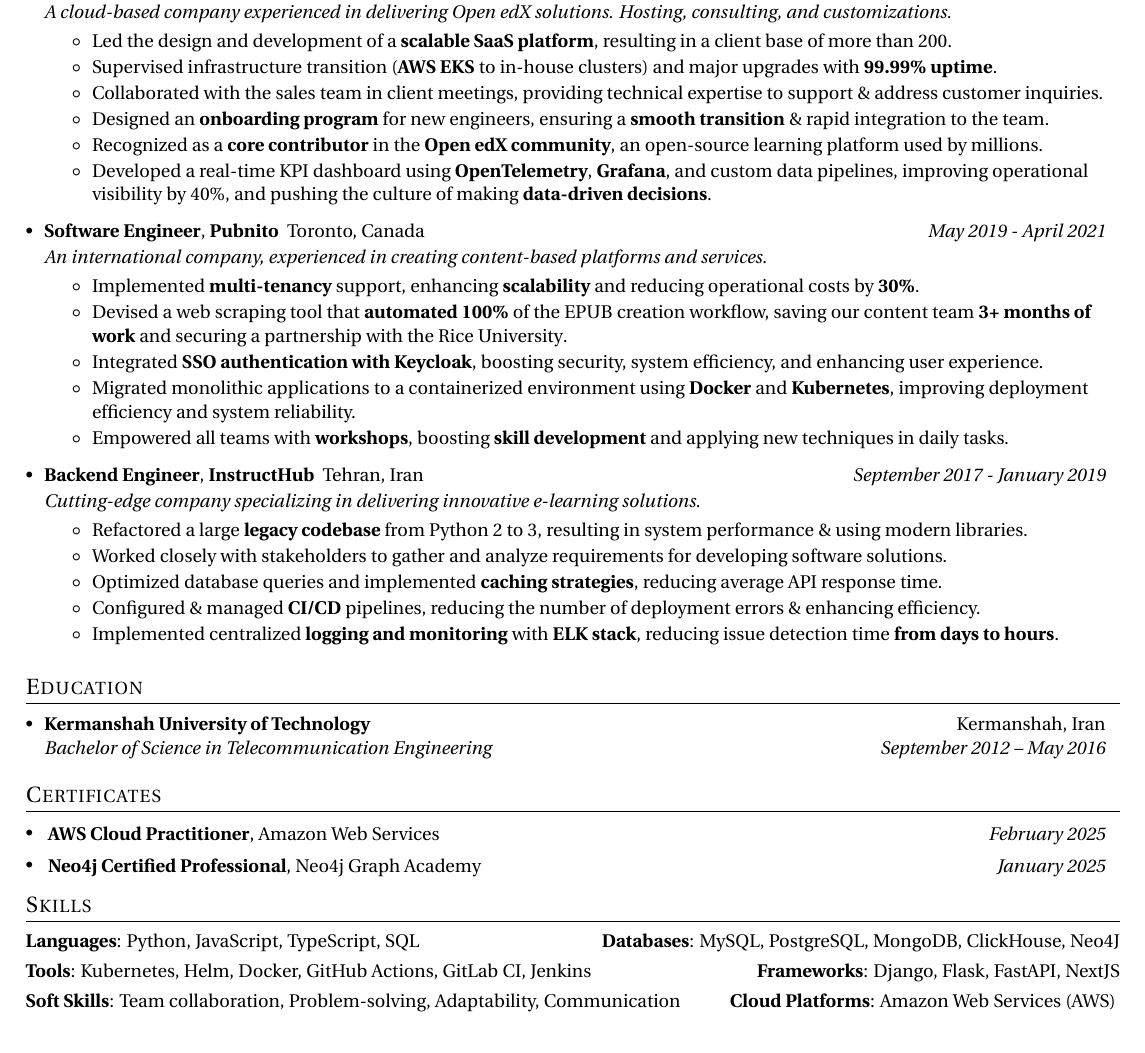
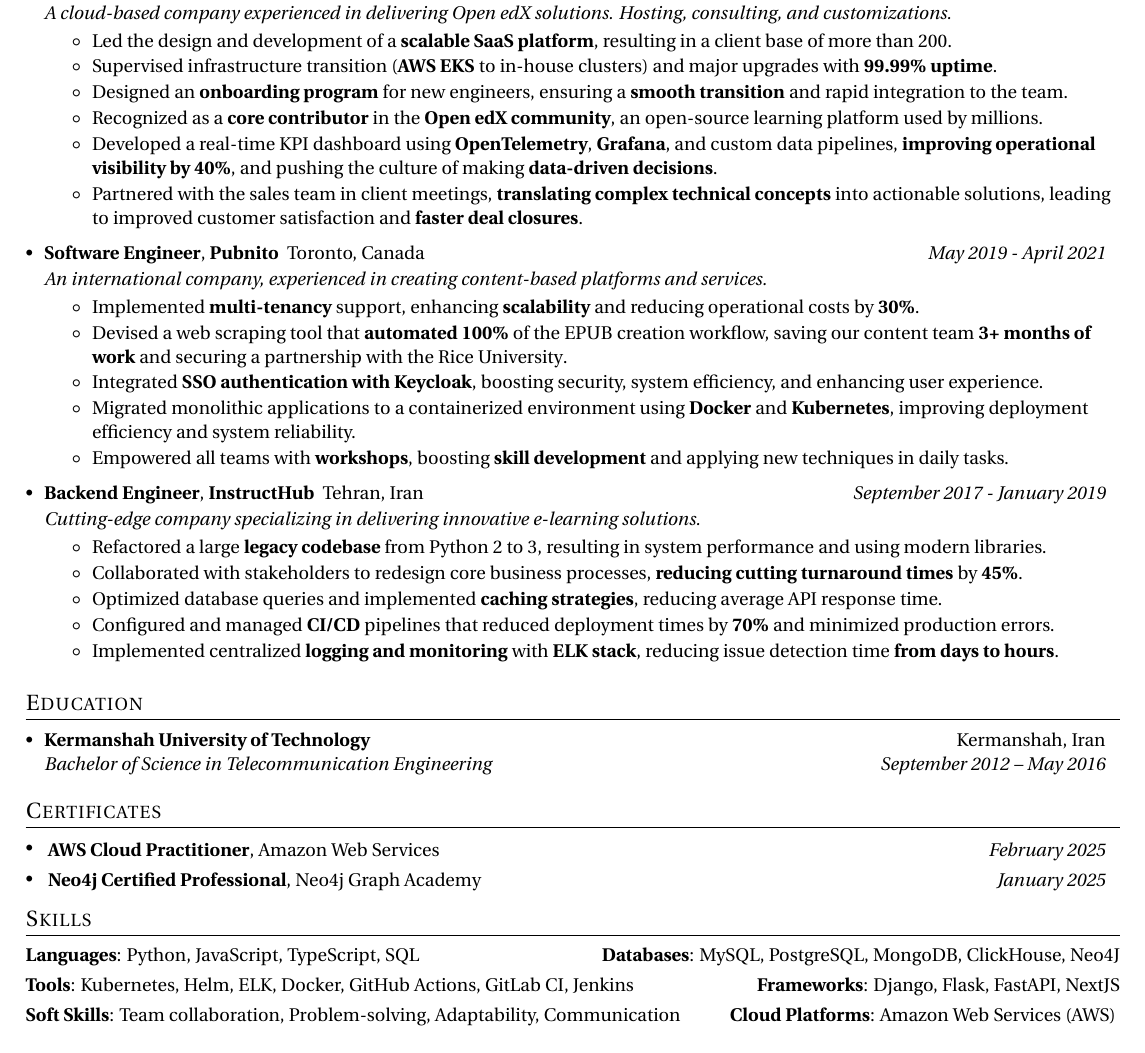
Before and after one commit to CodeWithEmad/resume, a LaTeX document (Emad_Ehsanrad_v0.1.tex): part of the page, cut so that both start at the same text. Compiled offline with pdfLaTeX.

Commit message:
fix: improve wording and clarity in resume entries

```diff
--- a/Emad_Ehsanrad_v0.1.tex
+++ b/Emad_Ehsanrad_v0.1.tex
@@ -192,10 +192,10 @@
       \resumeItemListStart
         \resumeItemSimple{Led the design and development of a \textbf{scalable SaaS platform}, resulting in a client base of more than 200.}
         \resumeItemSimple{Supervised infrastructure transition (\textbf{AWS EKS} to in-house clusters) and major upgrades with \textbf{99.99\% uptime}.}
-        \resumeItemSimple{Collaborated with the sales team in client meetings, providing technical expertise to support \& address customer inquiries.}
-        \resumeItemSimple{Designed an \textbf{onboarding program} for new engineers, ensuring a \textbf{smooth transition} \& rapid integration to the team.}
+        \resumeItemSimple{Designed an \textbf{onboarding program} for new engineers, ensuring a \textbf{smooth transition} and rapid integration to the team.}
         \resumeItemSimple{Recognized as a \textbf{core contributor} in the \textbf{Open edX community}, an open-source learning platform used by millions.}
-        \resumeItemSimple{Developed a real-time KPI dashboard using \textbf{OpenTelemetry}, \textbf{Grafana}, and custom data pipelines, improving operational visibility by 40\%, and pushing the culture of making \textbf{data-driven decisions}.}
+        \resumeItemSimple{Developed a real-time KPI dashboard using \textbf{OpenTelemetry}, \textbf{Grafana}, and custom data pipelines, \textbf{improving operational visibility by 40\%}, and pushing the culture of making \textbf{data-driven decisions}.}
+        \resumeItemSimple{Partnered with the sales team in client meetings, \textbf{translating complex technical concepts} into actionable solutions, leading to improved customer satisfaction and \textbf{faster deal closures}.}
       \resumeItemListEnd
 
     \resumeSubheadingSimple
@@ -213,10 +213,10 @@
       {Backend Engineer}{InstructHub}{https://instructhub.ir/}{Tehran, Iran}{September 2017 - January 2019}
         \resumeSubSubheading{Cutting-edge company specializing in delivering innovative e-learning solutions.}{}
         \resumeItemListStart
-          \resumeItemSimple{Refactored a large \textbf{legacy codebase} from Python 2 to 3, resulting in system performance \& using modern libraries.}
-          \resumeItemSimple{Worked closely with stakeholders to gather and analyze requirements for developing software solutions.}
+          \resumeItemSimple{Refactored a large \textbf{legacy codebase} from Python 2 to 3, resulting in system performance and using modern libraries.}
+          \resumeItemSimple{Collaborated with stakeholders to redesign core business processes, \textbf{reducing cutting turnaround times} by \textbf{45\%}.}
           \resumeItemSimple{Optimized database queries and implemented \textbf{caching strategies}, reducing average API response time.}
-          \resumeItemSimple{Configured \& managed \textbf{CI/CD} pipelines, reducing the number of deployment errors \& enhancing efficiency.}
+          \resumeItemSimple{Configured and managed \textbf{CI/CD} pipelines that reduced deployment times by \textbf{70\%} and minimized production errors.}
           \resumeItemSimple{Implemented centralized \textbf{logging and monitoring} with \textbf{ELK stack}, reducing issue detection time \textbf{from days to hours}.}
         \resumeItemListEnd
 
@@ -270,7 +270,7 @@
   \hfill
   \titleWithDescription{Databases}{MySQL, PostgreSQL, MongoDB, ClickHouse, Neo4J}
   \newline
-  \titleWithDescription{Tools}{Kubernetes, Helm, Docker, GitHub Actions, GitLab CI, Jenkins}
+  \titleWithDescription{Tools}{Kubernetes, Helm, ELK, Docker, GitHub Actions, GitLab CI, Jenkins}
   \hfill
   \titleWithDescription{Frameworks}{Django, Flask, FastAPI, NextJS}\vspace{3pt}
   \newline
```
Also changed, not shown: Emad_Ehsanrad_v0.1.pdf.
